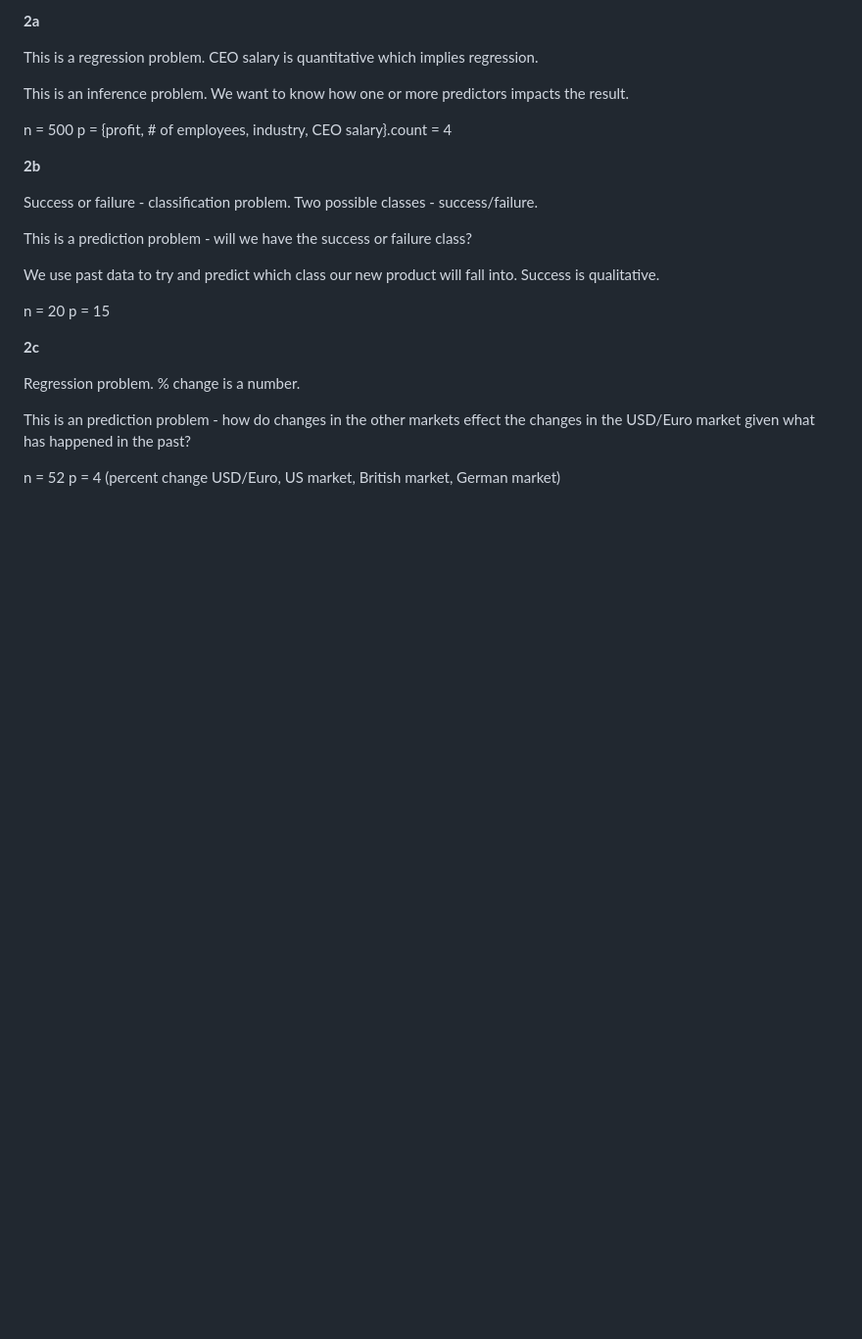
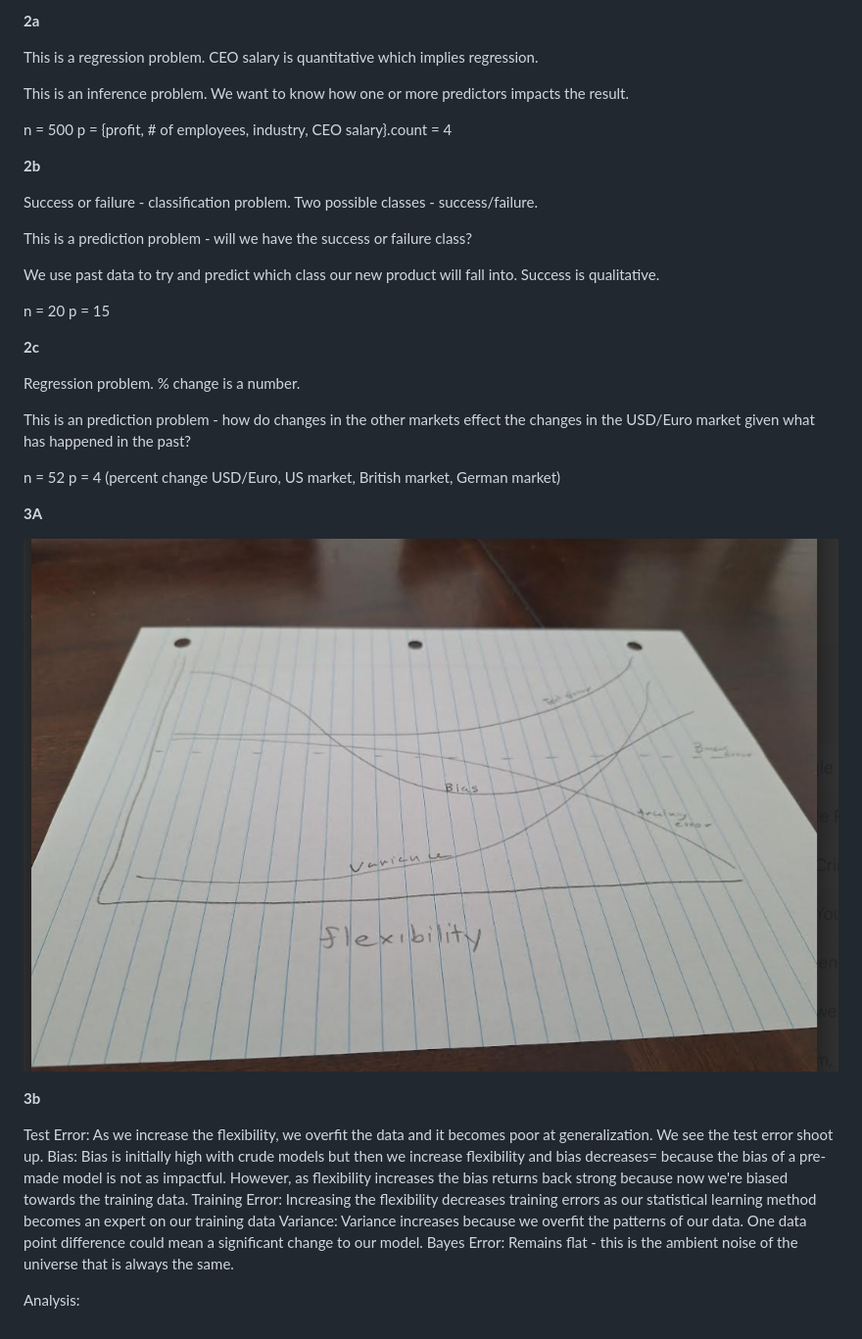
Before and after one commit to wperlichek/ISL, a Markdown page: exercises/ch-2.md, the part around the change. Shown: that part at 98% size. GitHub-like rendering; pictures changed too: images/bias-var.png (added); blank space fills up the shorter version.

Commit message:
more ch2 exercise work

```diff
--- a/exercises/ch-2.md
+++ b/exercises/ch-2.md
@@ -92,3 +92,20 @@ what has happened in the past?
 
 n = 52
 p = 4 (percent change USD/Euro, US market, British market, German market)
+
+**3A**
+
+![alt text](../images/bias-var.png)
+
+**3b**
+
+Test Error: As we increase the flexibility, we overfit the data and it becomes poor at generalization.
+	    We see the test error shoot up.
+Bias: Bias is initially high with crude models but then we increase flexibility and bias decreases=
+      because the bias of a pre-made model is not as impactful. However, as flexibility increases
+      the bias returns back strong because now we're biased towards the training data.
+Training Error: Increasing the flexibility decreases training errors as our statistical learning method becomes an expert on our training data
+Variance: Variance increases because we overfit the patterns of our data. One data point difference could mean a significant change to our model.
+Bayes Error: Remains flat - this is the ambient noise of the universe that is always the same.
+
+Analysis:
```
